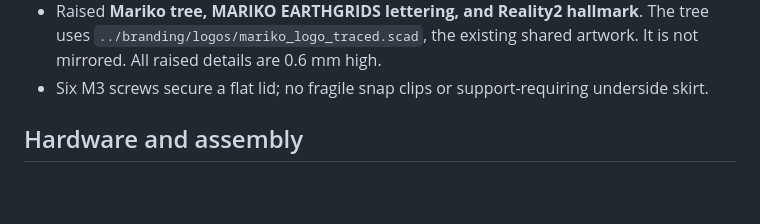
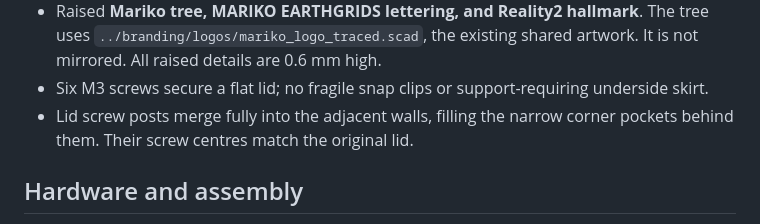
Before and after one commit to reality2-ai/r2-3dprint, a Markdown page: router/README.md, the part around the change. Rendered like a GitHub page; blank space fills up the shorter version.

Commit message:
Merge router lid screw posts into adjacent walls

```diff
--- a/router/README.md
+++ b/router/README.md
@@ -55,6 +55,8 @@ material for the prototype. Check bridge quality at the Ethernet and power openi
   artwork. It is not mirrored. All raised details are 0.6 mm high.
 - Six M3 screws secure a flat lid; no fragile snap clips or support-requiring
   underside skirt.
+- Lid screw posts merge fully into the adjacent walls, filling the narrow corner
+  pockets behind them. Their screw centres match the original lid.
 
 ## Hardware and assembly
 
```
Also changed, not shown: router/images/assembly.png, router/images/service.png, 3 other files.
